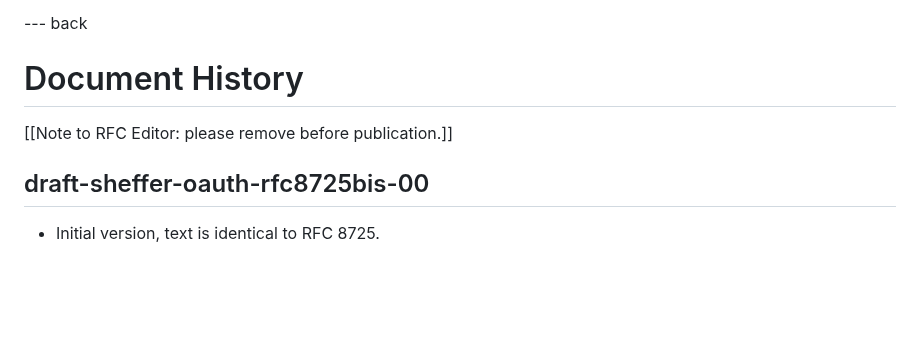
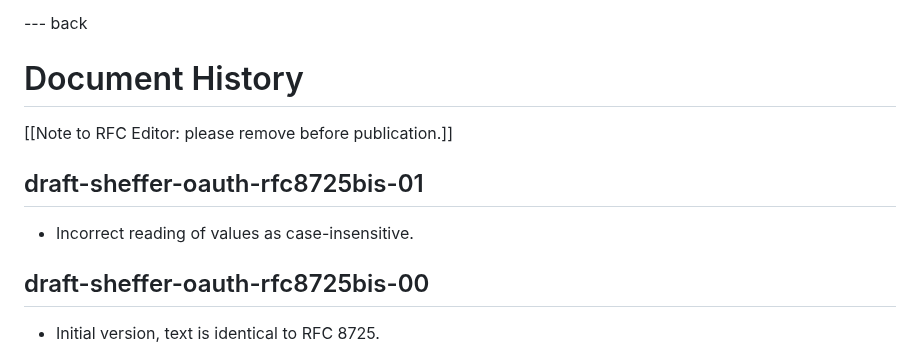
Before and after one commit to oauth-wg/draft-ietf-oauth-rfc8725bis, a Markdown page: draft-sheffer-oauth-rfc8725bis.md, the part around the change. GitHub-like rendering; blank space fills up the shorter version.

Commit message:
Document history

```diff
--- a/draft-sheffer-oauth-rfc8725bis.md
+++ b/draft-sheffer-oauth-rfc8725bis.md
@@ -736,6 +736,10 @@ for their reviews.
 
 [[Note to RFC Editor: please remove before publication.]]
 
+## draft-sheffer-oauth-rfc8725bis-01
+
+* Incorrect reading of values as case-insensitive.
+
 ## draft-sheffer-oauth-rfc8725bis-00
 
 * Initial version, text is identical to RFC 8725.
```
